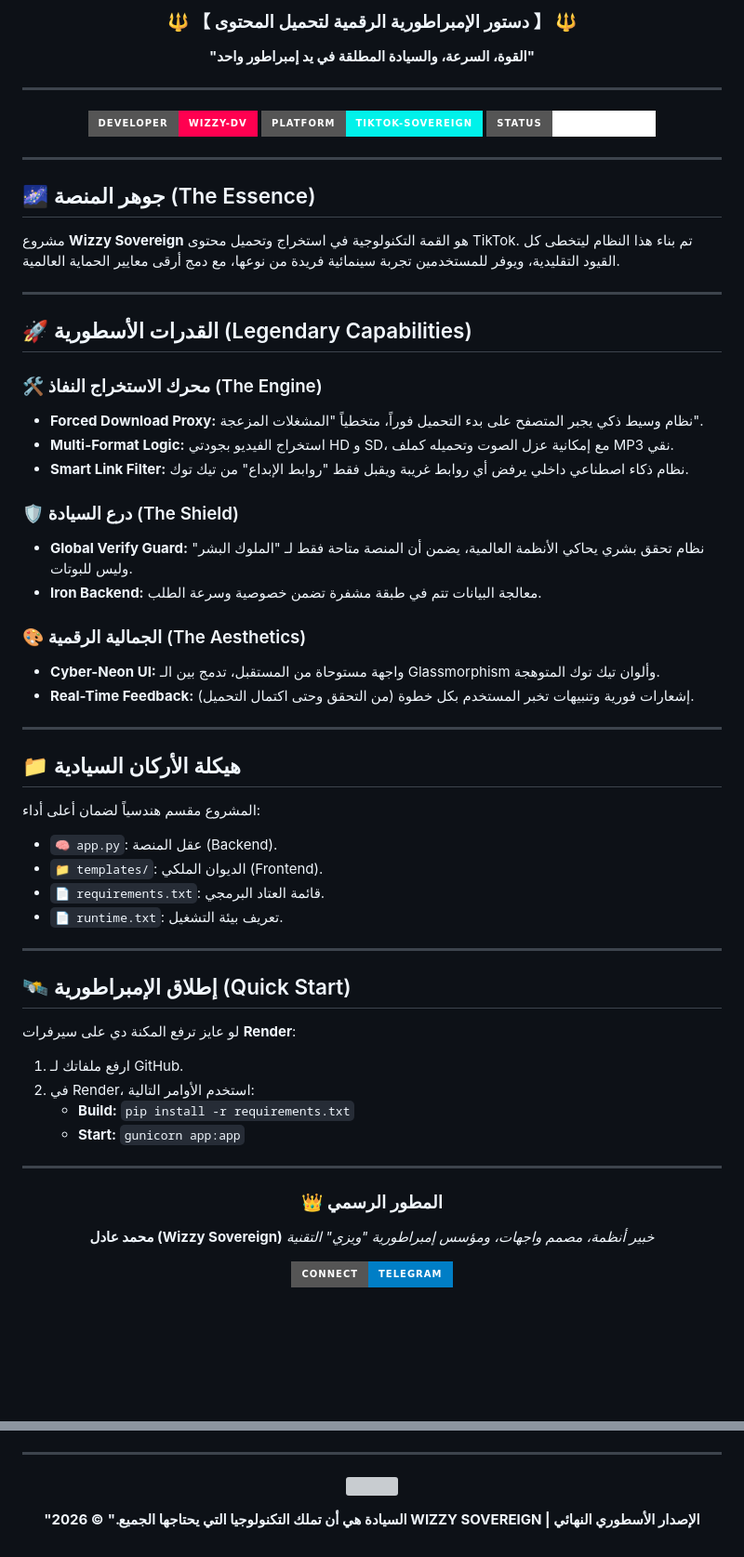
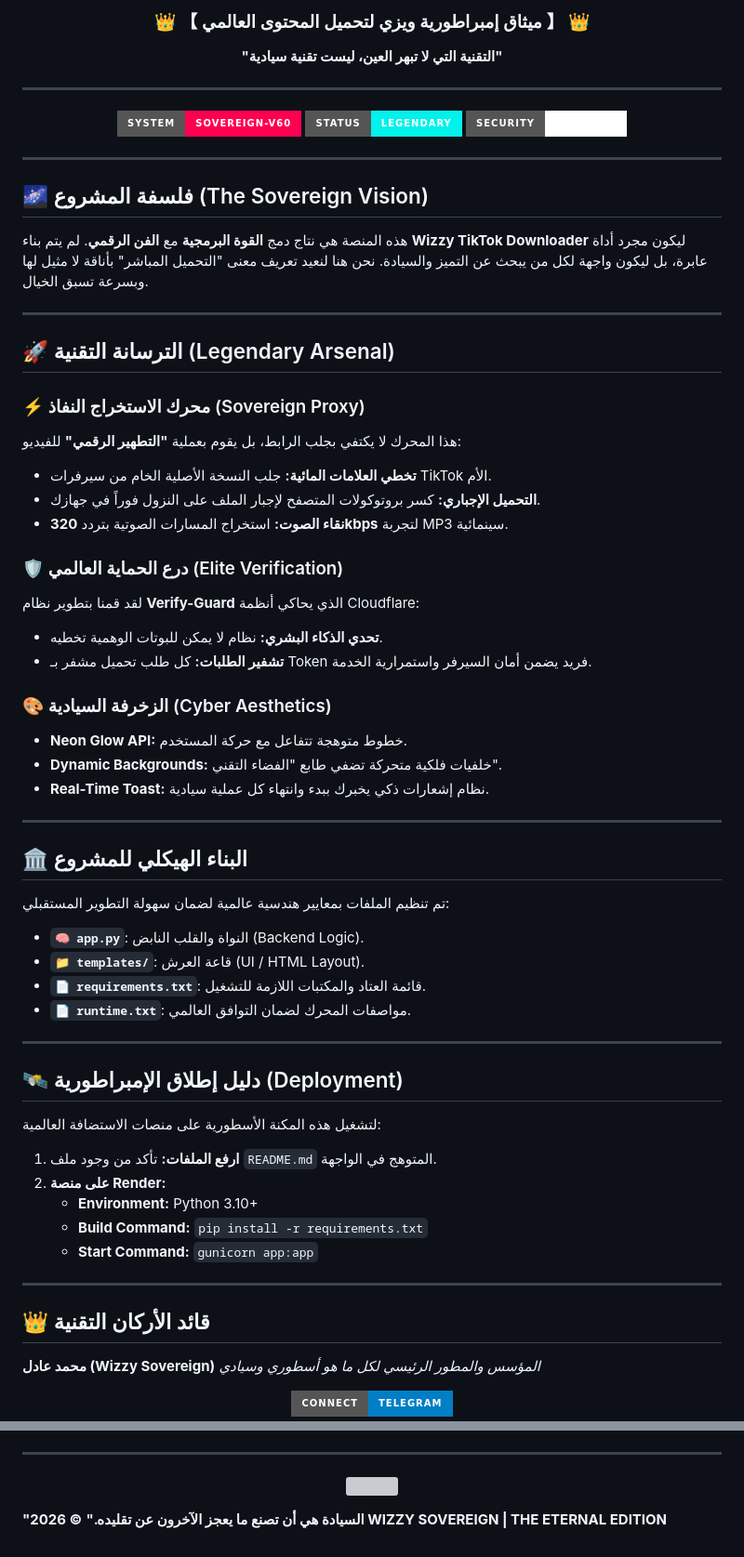
Before and after one commit to Mido0998-11/Telegram-, a Markdown page: README.md, 2 parts joined by grey strips. Shown at 93% size. Drawn GitHub-style; badges without logos; blank space fills up the shorter version; grey boxes are pictures that could not be loaded.

```diff
--- a/README.md
+++ b/README.md
@@ -16,65 +31,69 @@
 </svg>
 
-### 🔱 【 دستور الإمبراطورية الرقمية لتحميل المحتوى 】 🔱
-**"القوة، السرعة، والسيادة المطلقة في يد إمبراطور واحد"**
+### 👑 【 ميثاق إمبراطورية ويزي لتحميل المحتوى العالمي 】 👑
+**"التقنية التي لا تبهر العين، ليست تقنية سيادية"**
 
 ---
 
 <p align="center">
-  <img src="https://img.shields.io/badge/DEVELOPER-WIZZY--DV-ff0050?style=for-the-badge&logo=probot" />
-  <img src="https://img.shields.io/badge/PLATFORM-TIKTOK--SOVEREIGN-00f2ea?style=for-the-badge&logo=tiktok" />
-  <img src="https://img.shields.io/badge/STATUS-OPERATIONAL-white?style=for-the-badge&logo=render" />
+  <img src="https://img.shields.io/badge/System-Sovereign--V60-ff0050?style=for-the-badge&logo=probot" />
+  <img src="https://img.shields.io/badge/Status-Legendary-00f2ea?style=for-the-badge&logo=render" />
+  <img src="https://img.shields.io/badge/Security-Fortress-white?style=for-the-badge&logo=google-cloud" />
 </p>
 
 ---
 
 </div>
 
-## 🌌 جوهر المنصة (The Essence)
-مشروع **Wizzy Sovereign** هو القمة التكنولوجية في استخراج وتحميل محتوى TikTok. تم بناء هذا النظام ليتخطى كل القيود التقليدية، ويوفر للمستخدمين تجربة سينمائية فريدة من نوعها، مع دمج أرقى معايير الحماية العالمية.
+## 🌌 فلسفة المشروع (The Sovereign Vision)
+هذه المنصة هي نتاج دمج **القوة البرمجية** مع **الفن الرقمي**. لم يتم بناء **Wizzy TikTok Downloader** ليكون مجرد أداة عابرة، بل ليكون واجهة لكل من يبحث عن التميز والسيادة. نحن هنا لنعيد تعريف معنى "التحميل المباشر" بأناقة لا مثيل لها وبسرعة تسبق الخيال.
 
 ---
 
-## 🚀 القدرات الأسطورية (Legendary Capabilities)
+## 🚀 الترسانة التقنية (Legendary Arsenal)
 
-### 🛠️ محرك الاستخراج النفاذ (The Engine)
-* **Forced Download Proxy:** نظام وسيط ذكي يجبر المتصفح على بدء التحميل فوراً، متخطياً "المشغلات المزعجة".
-* **Multi-Format Logic:** استخراج الفيديو بجودتي HD و SD، مع إمكانية عزل الصوت وتحميله كملف MP3 نقي.
-* **Smart Link Filter:** نظام ذكاء اصطناعي داخلي يرفض أي روابط غريبة ويقبل فقط "روابط الإبداع" من تيك توك.
+### ⚡ محرك الاستخراج النفاذ (Sovereign Proxy)
+هذا المحرك لا يكتفي بجلب الرابط، بل يقوم بعملية **"التطهير الرقمي"** للفيديو:
+- **تخطي العلامات المائية:** جلب النسخة الأصلية الخام من سيرفرات TikTok الأم.
+- **التحميل الإجباري:** كسر بروتوكولات المتصفح لإجبار الملف على النزول فوراً في جهازك.
+- **نقاء الصوت:** استخراج المسارات الصوتية بتردد **320kbps** لتجربة MP3 سينمائية.
 
-### 🛡️ درع السيادة (The Shield)
-* **Global Verify Guard:** نظام تحقق بشري يحاكي الأنظمة العالمية، يضمن أن المنصة متاحة فقط لـ "الملوك البشر" وليس للبوتات.
-* **Iron Backend:** معالجة البيانات تتم في طبقة مشفرة تضمن خصوصية وسرعة الطلب.
+### 🛡️ درع الحماية العالمي (Elite Verification)
+لقد قمنا بتطوير نظام **Verify-Guard** الذي يحاكي أنظمة Cloudflare:
+- **تحدي الذكاء البشري:** نظام لا يمكن للبوتات الوهمية تخطيه.
+- **تشفير الطلبات:** كل طلب تحميل مشفر بـ Token فريد يضمن أمان السيرفر واستمرارية الخدمة.
 
-### 🎨 الجمالية الرقمية (The Aesthetics)
-* **Cyber-Neon UI:** واجهة مستوحاة من المستقبل، تدمج بين الـ Glassmorphism وألوان تيك توك المتوهجة.
-* **Real-Time Feedback:** إشعارات فورية وتنبيهات تخبر المستخدم بكل خطوة (من التحقق وحتى اكتمال التحميل).
+### 🎨 الزخرفة السيادية (Cyber Aesthetics)
+- **Neon Glow API:** خطوط متوهجة تتفاعل مع حركة المستخدم.
+- **Dynamic Backgrounds:** خلفيات فلكية متحركة تضفي طابع "الفضاء التقني".
+- **Real-Time Toast:** نظام إشعارات ذكي يخبرك ببدء وانتهاء كل عملية سيادية.
 
 ---
 
-## 📁 هيكلة الأركان السيادية
-المشروع مقسم هندسياً لضمان أعلى أداء:
-* `🧠 app.py`: عقل المنصة (Backend).
-* `📁 templates/`: الديوان الملكي (Frontend).
-* `📄 requirements.txt`: قائمة العتاد البرمجي.
-* `📄 runtime.txt`: تعريف بيئة التشغيل.
+## 🏛️ البناء الهيكلي للمشروع
+تم تنظيم الملفات بمعايير هندسية عالمية لضمان سهولة التطوير المستقبلي:
+
+* **`🧠 app.py`**: النواة والقلب النابض (Backend Logic).
+* **`📁 templates/`**: قاعة العرش (UI / HTML Layout).
+* **`📄 requirements.txt`**: قائمة العتاد والمكتبات اللازمة للتشغيل.
+* **`📄 runtime.txt`**: مواصفات المحرك لضمان التوافق العالمي.
 
 ---
 
-## 🛰️ إطلاق الإمبراطورية (Quick Start)
-لو عايز ترفع المكنة دي على سيرفرات **Render**:
-1. ارفع ملفاتك لـ GitHub.
-2. في Render، استخدم الأوامر التالية:
-   * **Build:** `pip install -r requirements.txt`
-   * **Start:** `gunicorn app:app`
+## 🛰️ دليل إطلاق الإمبراطورية (Deployment)
+لتشغيل هذه المكنة الأسطورية على منصات الاستضافة العالمية:
+
+1. **ارفع الملفات:** تأكد من وجود ملف `README.md` المتوهج في الواجهة.
+2. **على منصة Render:**
+   - **Environment:** Python 3.10+
+   - **Build Command:** `pip install -r requirements.txt`
+   - **Start Command:** `gunicorn app:app`
 
 ---
 
+## 👑 قائد الأركان التقنية
+**محمد عادل (Wizzy Sovereign)**
+*المؤسس والمطور الرئيسي لكل ما هو أسطوري وسيادي*
+
 <div align="center">
-
-### 👑 المطور الرسمي
-**محمد عادل (Wizzy Sovereign)**
-*خبير أنظمة، مصمم واجهات، ومؤسس إمبراطورية "ويزي" التقنية*
-
-<p align="center">
   <a href="https://t.me/wizzy_dv_sd">
@@ -88,7 +107,7 @@
   <img src="https://raw.githubusercontent.com/andreasbm/readme/master/assets/lines/rainbow.png" width="100%">
 </p>
 
-**"السيادة هي أن تملك التكنولوجيا التي يحتاجها الجميع."**
-**© 2026 WIZZY SOVEREIGN | الإصدار الأسطوري النهائي**
+**"السيادة هي أن تصنع ما يعجز الآخرون عن تقليده."**
+**© 2026 WIZZY SOVEREIGN | THE ETERNAL EDITION**
 
 </div>
```
Also changed, not shown: other parts of README.md (+24 -9 lines).
